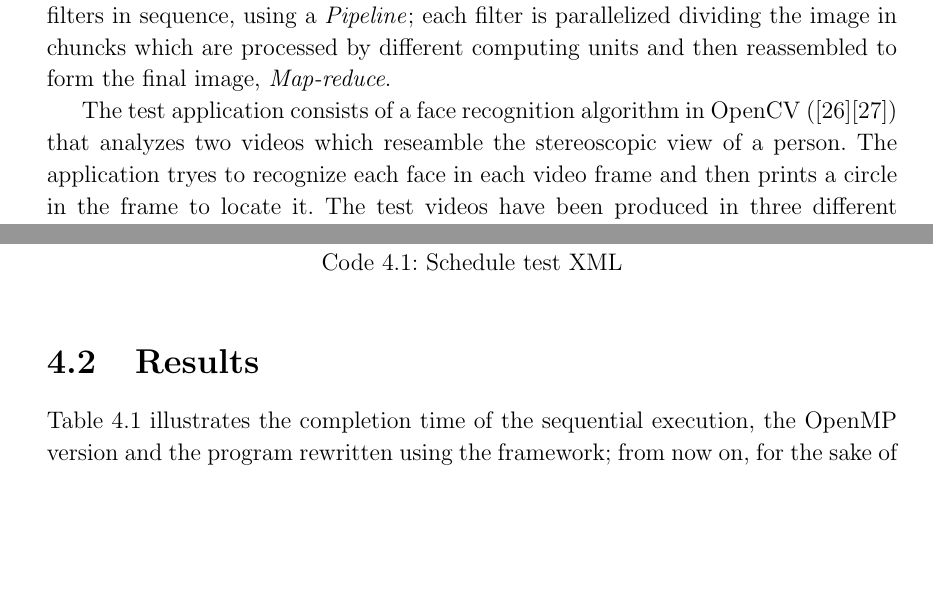
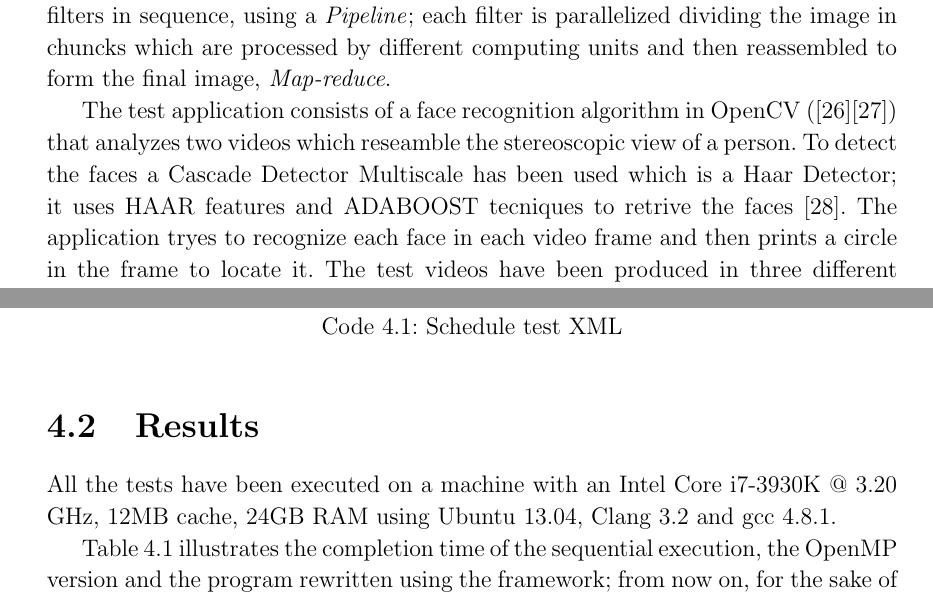
Before and after one commit to giacomodabisias/Tesi-MCSN, a LaTeX thesis (Finale/Tesi_master.tex): two parts of pages 65 and 69 of 84, joined at a grey line, cut so that both start at the same text, the shorter picture padded with empty space. Compiled offline with pdfLaTeX.

Commit message:
final thesis

```diff
--- a/Finale/Tesi_master.tex
+++ b/Finale/Tesi_master.tex
@@ -1429,7 +1429,8 @@ Computer vision is a field that includes methods for acquiring, processing, anal
 
 A widely used operation sequence consists in aquiring an image, filtering out all the irrelevant details, extracting some features, match the features against a predefined object and then build a homography matrix in order to obtain the position of the object in the image. In general computer vision operations can work on single pixels, blocks of pixels or entire images; depending on this it is possible to apply task parallelism or data parallelism. \emph{Map-reduce} and \emph{Pipelines} are farly common in this sector given that often a stream of images is processed by applying different filters in sequence, using a \emph{Pipeline}; each filter is parallelized dividing the image in chuncks which are processed by different computing units and then reassembled to form the final image, \emph{Map-reduce}.
 
-The test application consists of a face recognition algorithm in OpenCV (\cite{opencv}\cite{openbook}) that analyzes two videos which reseamble the stereoscopic view of a person. The application tryes to recognize each face in each video frame and then prints a circle in the frame to locate it. The test videos have been produced in three different formats: 480p, 720p and 1080p; in each video two different people move around in a closed environment.  Algorithm~\ref{testcode} shows the general structure of the test code.
+The test application consists of a face recognition algorithm in OpenCV (\cite{opencv}\cite{openbook}) that analyzes two videos which reseamble the stereoscopic view of a person. To detect the faces a Cascade Detector Multiscale has been used which is a Haar Detector; it uses HAAR features and ADABOOST tecniques to retrive the faces \cite{cascade}. The application tryes to recognize each face in each video frame and then prints a circle in the frame to locate it.
+ The test videos have been produced in three different formats: 480p, 720p and 1080p; in each video two different people move around in a closed environment.  Algorithm~\ref{testcode} shows the general structure of the test code.
 
 \begin{algorithm}
 \begin{algorithmic}
@@ -1562,6 +1563,8 @@ One of the produced schedule in shown in code \ref{scheduletest}.
 
 \section{Results}
 
+All the tests have been executed on a machine with an Intel Core i7-3930K @ 3.20 GHz, 12MB cache, 24GB RAM using Ubuntu 13.04, Clang 3.2 and gcc 4.8.1.
+
 Table \ref{timetable} illustrates the completion time of the sequential execution, the OpenMP version and the program rewritten using the framework; from now on, for the sake of simplicity, the framework will be called Soma (static OpenMP multicore allocator). As seen from table \ref{timetable} and figure \ref{timegraph} the framework achieves the same statistics as OpenMP having an almost one scaling factor.
 
 \begin{figure}[H]
```
Also changed, not shown: Finale/Tesi_master.pdf, Finale/Tesi_master.tex (5 more changed lines).
